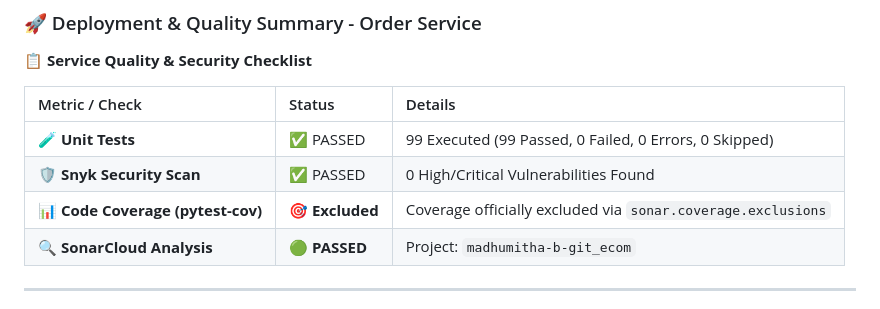
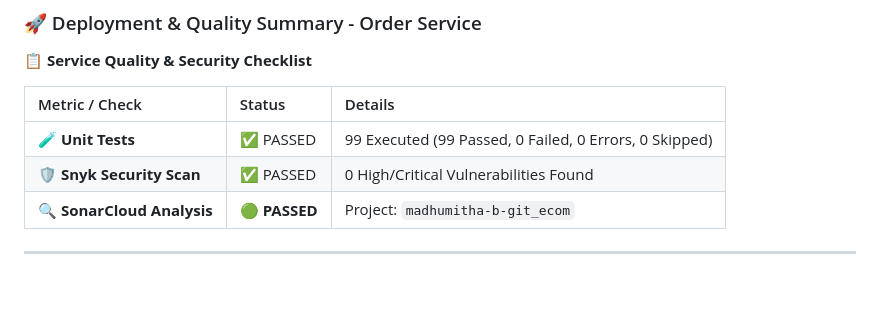
Before and after one commit to madhumitha-b-git/ecom, a Markdown page: README.md, the part around the change. Drawn GitHub-style; blank space fills up the shorter version.

Commit message:
Remove Code Coverage row from README table

```diff
--- a/README.md
+++ b/README.md
@@ -92,7 +92,6 @@ The frontend application (`/frontend`) is built utilizing cutting-edge web desig
 | :--- | :--- | :--- |
 | 🧪 **Unit Tests** | ✅ PASSED | 99 Executed (99 Passed, 0 Failed, 0 Errors, 0 Skipped) |
 | 🛡️ **Snyk Security Scan** | ✅ PASSED | 0 High/Critical Vulnerabilities Found |
-| 📊 **Code Coverage (pytest-cov)** | 🎯 **Excluded** | Coverage officially excluded via `sonar.coverage.exclusions` |
 | 🔍 **SonarCloud Analysis** | 🟢 **PASSED** | Project: `madhumitha-b-git_ecom` |
 
 ---
```
